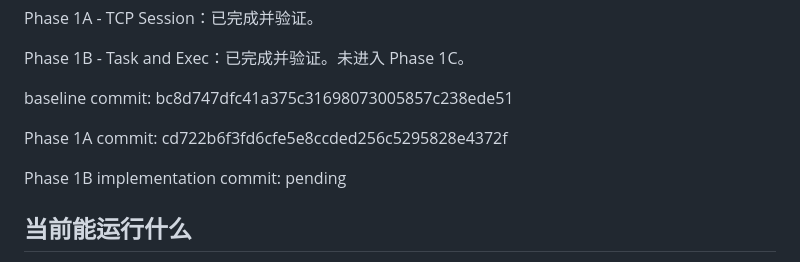
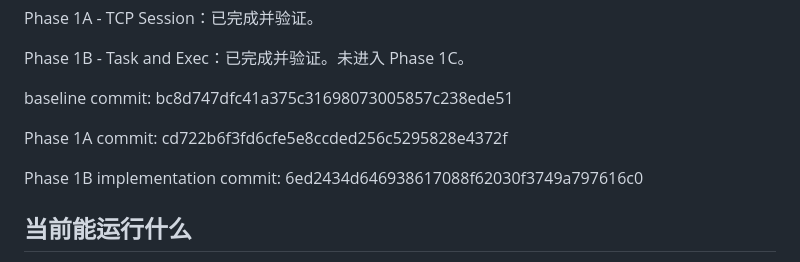
Before and after one commit to CRISKAKA78/Router-Agent, a Markdown page: docs/HANDOFF.md, the part around the change. Rendered like a GitHub page.

```diff
--- a/docs/HANDOFF.md
+++ b/docs/HANDOFF.md
@@ -26,7 +26,7 @@ baseline commit: bc8d747dfc41a375c31698073005857c238ede51
 
 Phase 1A commit: cd722b6f3fd6cfe5e8ccded256c5295828e4372f
 
-Phase 1B implementation commit: pending
+Phase 1B implementation commit: 6ed2434d646938617088f62030f3749a797616c0
 
 ## 当前能运行什么
 
```
Also changed, not shown: docs/PROJECT_STATUS.md (+3 -3 lines).
